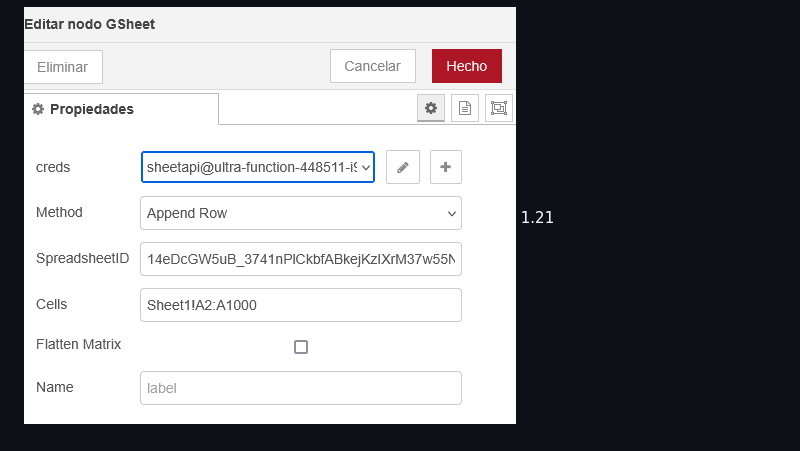
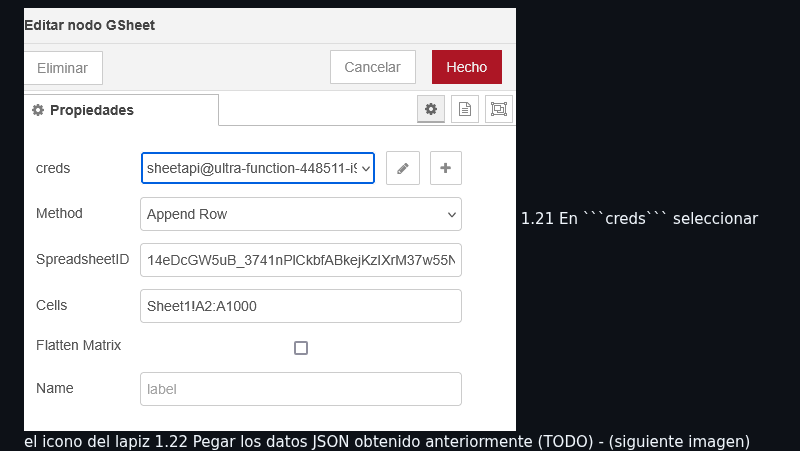
Before and after one commit to Arakistech/ASCENSORELGOIBAR, a Markdown page: README.md, the part around one of its changes. Drawn GitHub-style.

Commit message:
Preparar Node-RED

````diff
--- a/README.md
+++ b/README.md
@@ -51,7 +51,8 @@ Gemelo Digital Ascensor/escaleras mecánicas Elgoibar
     1.19 Copia exactamente igual que la primera fila de bloques mostrado en la imagen de arriba
     1.20 Doble click en Gsheet para acceder a su propiedad (siguiente imagen)
 <img src="https://github.com/Arakistech/ASCENSORELGOIBAR/blob/main/IMG/Editar%20Nodo%20GSheet.png">
-    1.21
+    1.21 En ```creds``` seleccionar el icono del lapiz
+    1.22 Pegar los datos JSON obtenido anteriormente (TODO) - (siguiente imagen)
 <img src="https://github.com/Arakistech/ASCENSORELGOIBAR/blob/main/IMG/EditarNodoGauth.png">
 
 >> **URL del Google Sheet**: `https://docs.google.com/spreadsheets/d/     > SpreadsheetID <     /edit?gid=0#gid=0`
````
Also changed, not shown: other parts of README.md (+0 -1 lines).
